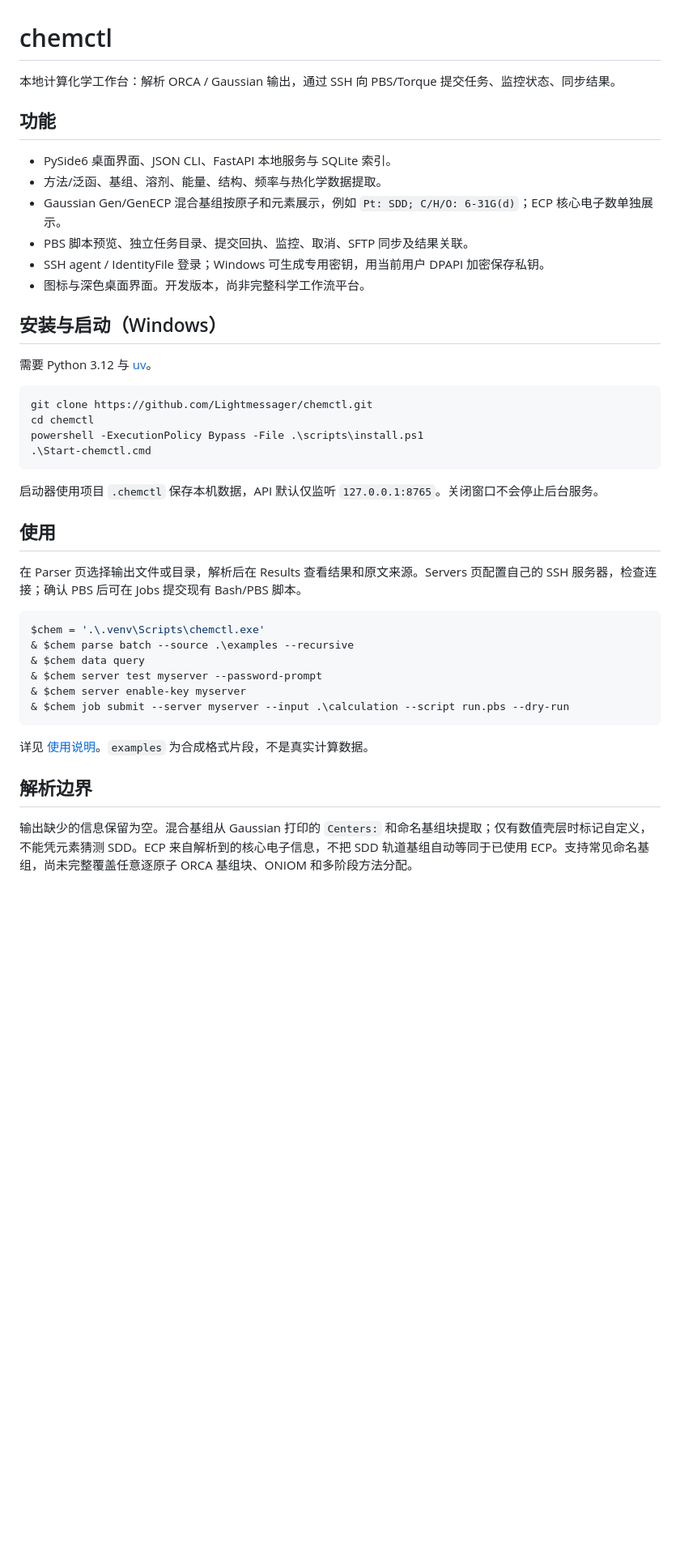
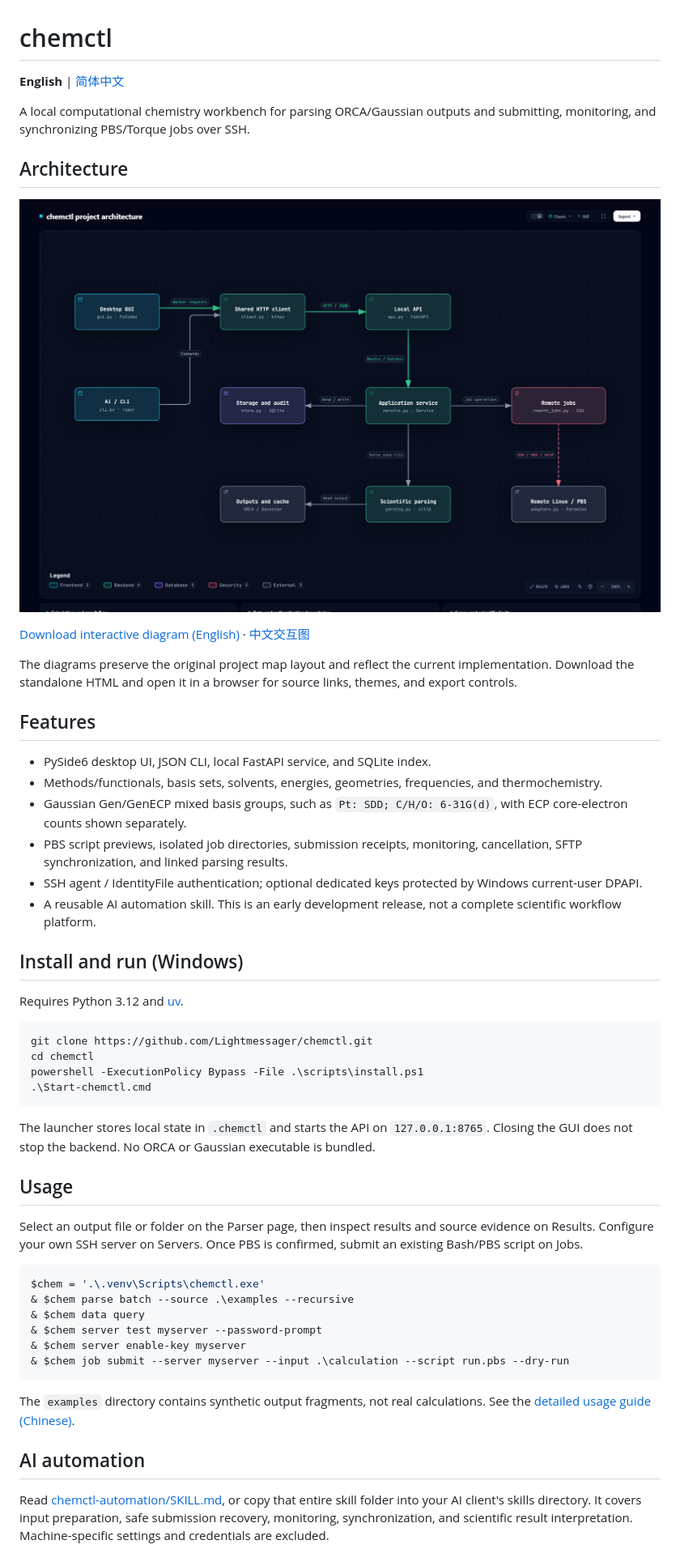
Before and after one commit to Lightmessager/chemctl, a Markdown page: README.md, the part around one of its changes. Shown at 81% size. GitHub-like rendering; pictures changed too: docs/architecture/chemctl-architecture.en.png (added); blank space fills up the shorter version.

Commit message:
Prepare v0.1.0 release with bilingual docs and architecture diagrams

````diff
--- a/README.md
+++ b/README.md
@@ -1,19 +1,29 @@
 # chemctl
 
-本地计算化学工作台：解析 ORCA / Gaussian 输出，通过 SSH 向 PBS/Torque 提交任务、监控状态、同步结果。
+**English** | [简体中文](README.zh-CN.md)
 
-## 功能
+A local computational chemistry workbench for parsing ORCA/Gaussian outputs and submitting, monitoring, and synchronizing PBS/Torque jobs over SSH.
 
-- PySide6 桌面界面、JSON CLI、FastAPI 本地服务与 SQLite 索引。
-- 方法/泛函、基组、溶剂、能量、结构、频率与热化学数据提取。
-- Gaussian Gen/GenECP 混合基组按原子和元素展示，例如 `Pt: SDD; C/H/O: 6-31G(d)`；ECP 核心电子数单独展示。
-- PBS 脚本预览、独立任务目录、提交回执、监控、取消、SFTP 同步及结果关联。
-- SSH agent / IdentityFile 登录；Windows 可生成专用密钥，用当前用户 DPAPI 加密保存私钥。
-- 图标与深色桌面界面。开发版本，尚非完整科学工作流平台。
+## Architecture
 
-## 安装与启动（Windows）
+![chemctl project architecture](docs/architecture/chemctl-architecture.en.png)
 
-需要 Python 3.12 与 [uv](https://docs.astral.sh/uv/)。
+[Download interactive diagram (English)](https://github.com/Lightmessager/chemctl/releases/download/v0.1.0/chemctl-architecture.en.html) · [中文交互图](https://github.com/Lightmessager/chemctl/releases/download/v0.1.0/chemctl-architecture.zh-CN.html)
+
+The diagrams preserve the original project map layout and reflect the current implementation. Download the standalone HTML and open it in a browser for source links, themes, and export controls.
+
+## Features
+
+- PySide6 desktop UI, JSON CLI, local FastAPI service, and SQLite index.
+- Methods/functionals, basis sets, solvents, energies, geometries, frequencies, and thermochemistry.
+- Gaussian Gen/GenECP mixed basis groups, such as `Pt: SDD; C/H/O: 6-31G(d)`, with ECP core-electron counts shown separately.
+- PBS script previews, isolated job directories, submission receipts, monitoring, cancellation, SFTP synchronization, and linked parsing results.
+- SSH agent / IdentityFile authentication; optional dedicated keys protected by Windows current-user DPAPI.
+- A reusable AI automation skill. This is an early development release, not a complete scientific workflow platform.
+
+## Install and run (Windows)
+
+Requires Python 3.12 and [uv](https://docs.astral.sh/uv/).
 
 ```powershell
 git clone https://github.com/Lightmessager/chemctl.git
@@ -22,11 +32,11 @@ powershell -ExecutionPolicy Bypass -File .\scripts\install.ps1
 .\Start-chemctl.cmd
 ```
 
-启动器使用项目 `.chemctl` 保存本机数据，API 默认仅监听 `127.0.0.1:8765`。关闭窗口不会停止后台服务。
+The launcher stores local state in `.chemctl` and starts the API on `127.0.0.1:8765`. Closing the GUI does not stop the backend. No ORCA or Gaussian executable is bundled.
 
-## 使用
+## Usage
 
-在 Parser 页选择输出文件或目录，解析后在 Results 查看结果和原文来源。Servers 页配置自己的 SSH 服务器，检查连接；确认 PBS 后可在 Jobs 提交现有 Bash/PBS 脚本。
+Select an output file or folder on the Parser page, then inspect results and source evidence on Results. Configure your own SSH server on Servers. Once PBS is confirmed, submit an existing Bash/PBS script on Jobs.
 
 ```powershell
 $chem = '.\.venv\Scripts\chemctl.exe'
@@ -37,9 +47,9 @@ $chem = '.\.venv\Scripts\chemctl.exe'
 & $chem job submit --server myserver --input .\calculation --script run.pbs --dry-run
 ```
 
-详见 [使用说明](docs/usage.md)。`examples` 为合成格式片段，不是真实计算数据。
+The `examples` directory contains synthetic output fragments, not real calculations. See the [detailed usage guide (Chinese)](docs/usage.md).
 
-## 解析边界
+## AI automation
 
-输出缺少的信息保留为空。混合基组从 Gaussian 打印的 `Centers:` 和命名基组块提取；仅有数值壳层时标记自定义，不能凭元素猜测 SDD。ECP 来自解析到的核心电子信息，不把 SDD 轨道基组自动等同于已使用 ECP。支持常见命名基组，尚未完整覆盖任意逐原子 ORCA 基组块、ONIOM 和多阶段方法分配。
+Read [chemctl-automation/SKILL.md](skills/chemctl-automation/SKILL.md), or copy that entire skill folder into your AI client's skills directory. It covers input preparation, safe submission recovery, monitoring, synchronization, and scientific result interpretation. Machine-specific settings and credentials are excluded.
 
````
Also changed, not shown: other parts of README.md (+9 -5 lines), README.zh-CN.md (added, +70 -0 lines), THIRD_PARTY_NOTICES.md (+3 -0 lines), skills/chemctl-automation/SKILL.md (added, +47 -0 lines), docs/architecture/chemctl-architecture.zh-CN.png (added), 8 other files.
